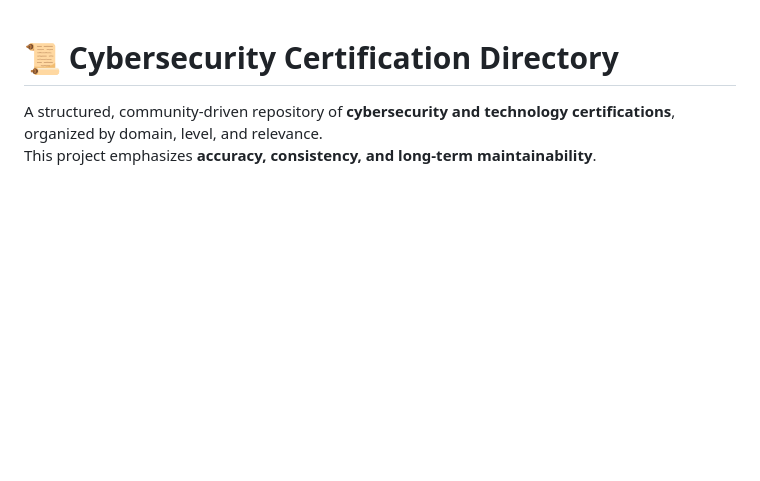
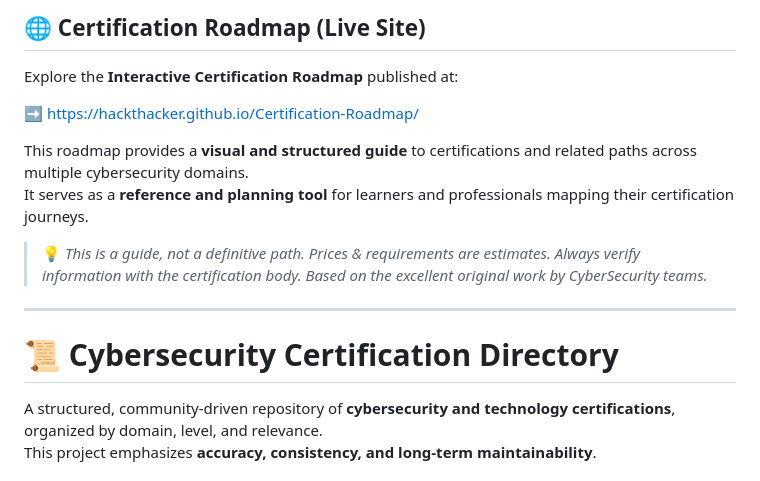
Before and after one commit to hackThacker/Certification-Roadmap, a Markdown page: README.md, the part around one of its changes. Drawn GitHub-style; blank space fills up the shorter version.

Commit message:
update Readme.md new
Added a section for the Interactive Certification Roadmap with a link and guidelines for users.

```diff
--- a/README.md
+++ b/README.md
@@ -1,3 +1,16 @@
+## 🌐 Certification Roadmap (Live Site)
+
+Explore the **Interactive Certification Roadmap** published at:
+
+➡️ https://hackthacker.github.io/Certification-Roadmap/
+
+This roadmap provides a **visual and structured guide** to certifications and related paths across multiple cybersecurity domains.
+It serves as a **reference and planning tool** for learners and professionals mapping their certification journeys.
+
+> 💡 *This is a guide, not a definitive path. Prices & requirements are estimates. Always verify information with the certification body. Based on the excellent original work by CyberSecurity teams.*
+
+---
+
 # 📜 Cybersecurity Certification Directory
 
 A structured, community-driven repository of **cybersecurity and technology certifications**, organized by domain, level, and relevance.
```
Also changed, not shown: other parts of README.md (+5 -7 lines).
